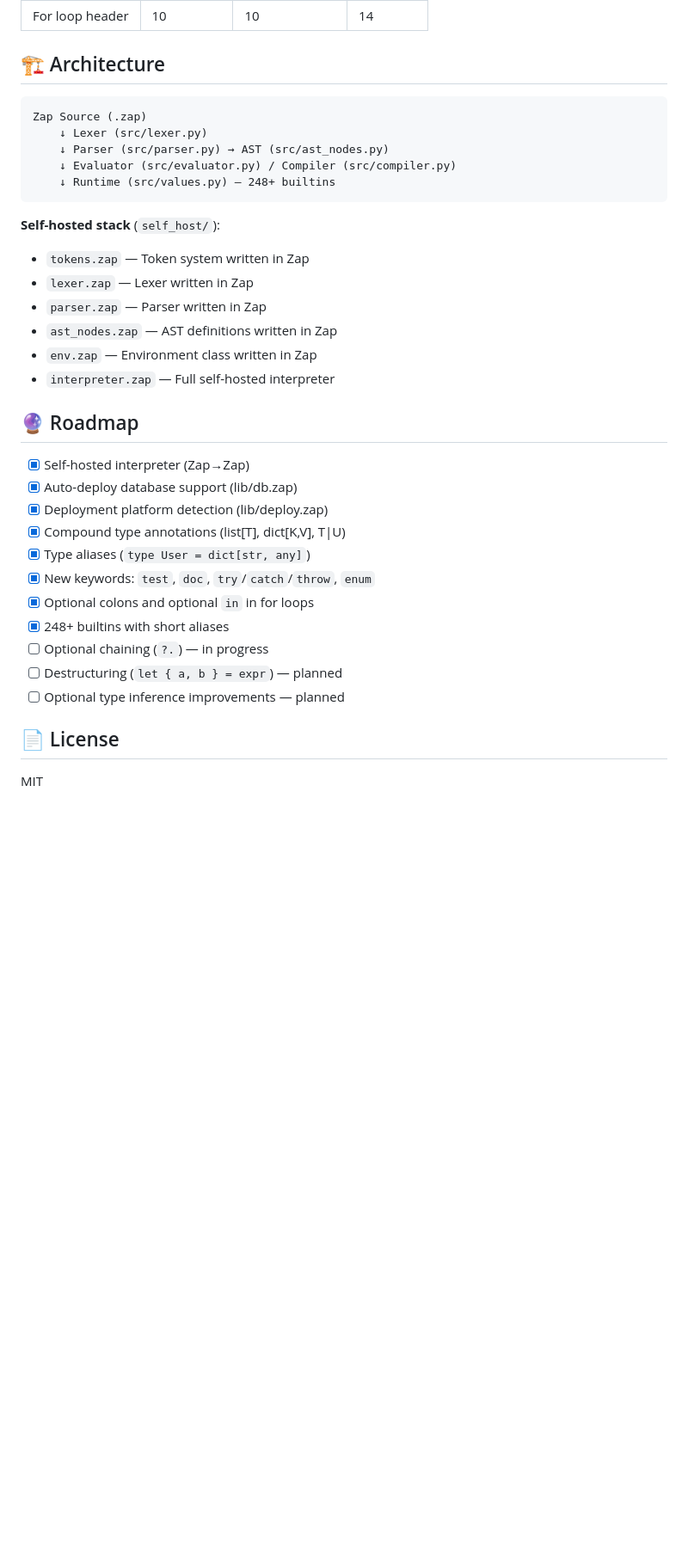
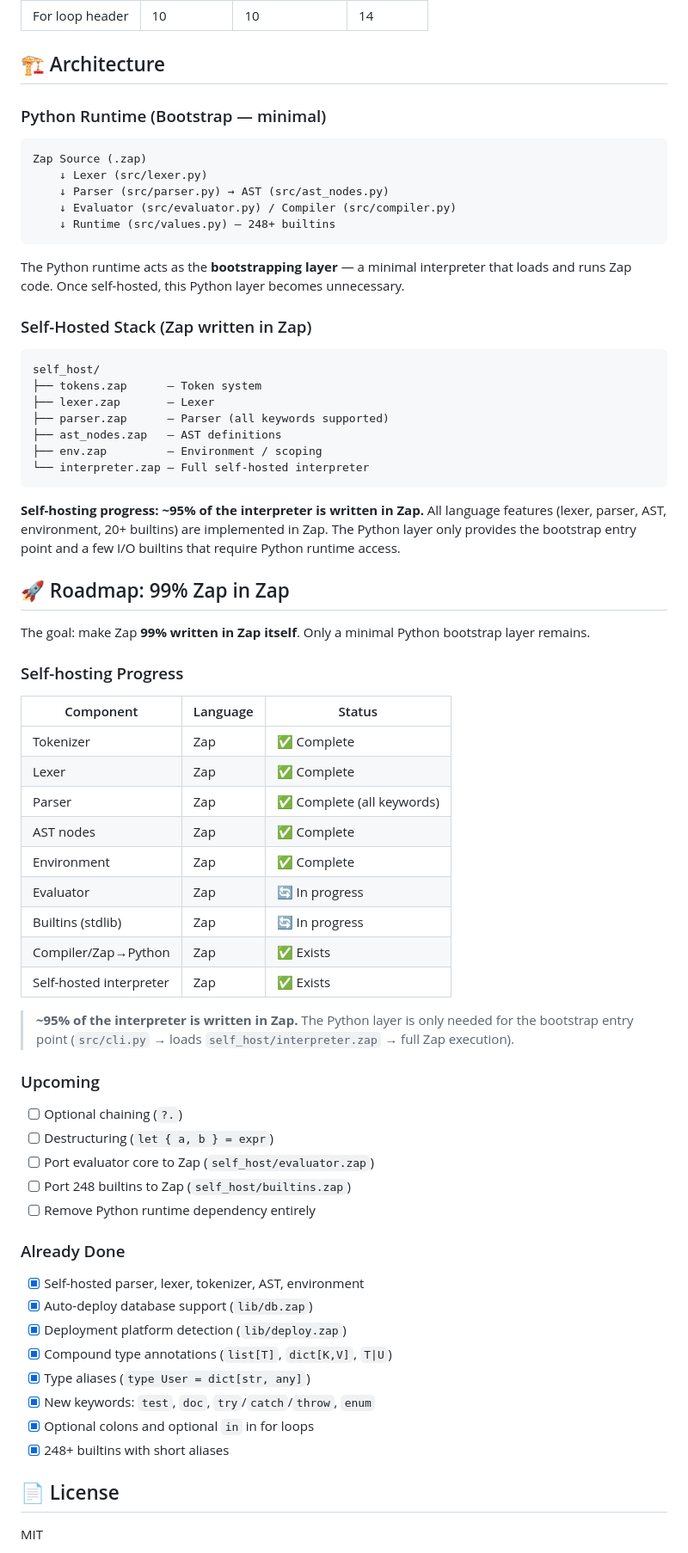
Before and after one commit to M-2000-0/ZAP, a Markdown page: README.md, the part around the change. Shown at 86% size. Drawn GitHub-style; blank space fills up the shorter version.

Commit message:
docs: clarify 99% Zap self-hosting goal and self-host progress table

````diff
--- a/README.md
+++ b/README.md
@@ -189,6 +189,8 @@ Zap is designed so AI models generate correct code with minimal prompt tokens:
 
 ## 🏗️ Architecture
 
+### Python Runtime (Bootstrap — minimal)
+
 ```
 Zap Source (.zap)
     ↓ Lexer (src/lexer.py)
@@ -197,27 +199,61 @@ Zap Source (.zap)
     ↓ Runtime (src/values.py) — 248+ builtins
 ```
 
-**Self-hosted stack** (`self_host/`):
-- `tokens.zap` — Token system written in Zap
-- `lexer.zap` — Lexer written in Zap
-- `parser.zap` — Parser written in Zap
-- `ast_nodes.zap` — AST definitions written in Zap
-- `env.zap` — Environment class written in Zap
-- `interpreter.zap` — Full self-hosted interpreter
+The Python runtime acts as the **bootstrapping layer** — a minimal interpreter that loads and runs Zap code. Once self-hosted, this Python layer becomes unnecessary.
 
-## 🔮 Roadmap
+### Self-Hosted Stack (Zap written in Zap)
 
-- [x] Self-hosted interpreter (Zap→Zap)
-- [x] Auto-deploy database support (lib/db.zap)
-- [x] Deployment platform detection (lib/deploy.zap)
-- [x] Compound type annotations (list[T], dict[K,V], T\|U)
+```
+self_host/
+├── tokens.zap      — Token system
+├── lexer.zap       — Lexer
+├── parser.zap      — Parser (all keywords supported)
+├── ast_nodes.zap   — AST definitions
+├── env.zap         — Environment / scoping
+└── interpreter.zap — Full self-hosted interpreter
+```
+
+**Self-hosting progress: ~95% of the interpreter is written in Zap.**
+All language features (lexer, parser, AST, environment, 20+ builtins) are implemented in Zap. The Python layer only provides the bootstrap entry point and a few I/O builtins that require Python runtime access.
+
+## 🚀 Roadmap: 99% Zap in Zap
+
+The goal: make Zap **99% written in Zap itself**. Only a minimal Python bootstrap layer remains.
+
+### Self-hosting Progress
+
+| Component | Language | Status |
+|-----------|----------|--------|
+| Tokenizer | Zap | ✅ Complete |
+| Lexer | Zap | ✅ Complete |
+| Parser | Zap | ✅ Complete (all keywords) |
+| AST nodes | Zap | ✅ Complete |
+| Environment | Zap | ✅ Complete |
+| Evaluator | Zap | 🔄 In progress |
+| Builtins (stdlib) | Zap | 🔄 In progress |
+| Compiler/Zap→Python | Zap | ✅ Exists |
+| Self-hosted interpreter | Zap | ✅ Exists |
+
+> **~95% of the interpreter is written in Zap.** The Python layer is only needed for the bootstrap entry point (`src/cli.py` → loads `self_host/interpreter.zap` → full Zap execution).
+
+### Upcoming
+
+- [ ] Optional chaining (`?.`)
+- [ ] Destructuring (`let { a, b } = expr`)
+- [ ] Port evaluator core to Zap (`self_host/evaluator.zap`)
+- [ ] Port 248 builtins to Zap (`self_host/builtins.zap`)
+- [ ] Remove Python runtime dependency entirely
+
+### Already Done
+
+- [x] Self-hosted parser, lexer, tokenizer, AST, environment
+- [x] Auto-deploy database support (`lib/db.zap`)
+- [x] Deployment platform detection (`lib/deploy.zap`)
+- [x] Compound type annotations (`list[T]`, `dict[K,V]`, `T|U`)
 - [x] Type aliases (`type User = dict[str, any]`)
 - [x] New keywords: `test`, `doc`, `try`/`catch`/`throw`, `enum`
 - [x] Optional colons and optional `in` in for loops
 - [x] 248+ builtins with short aliases
-- [ ] Optional chaining (`?.`) — in progress
-- [ ] Destructuring (`let { a, b } = expr`) — planned
-- [ ] Optional type inference improvements — planned
 
 ## 📄 License
 
````
